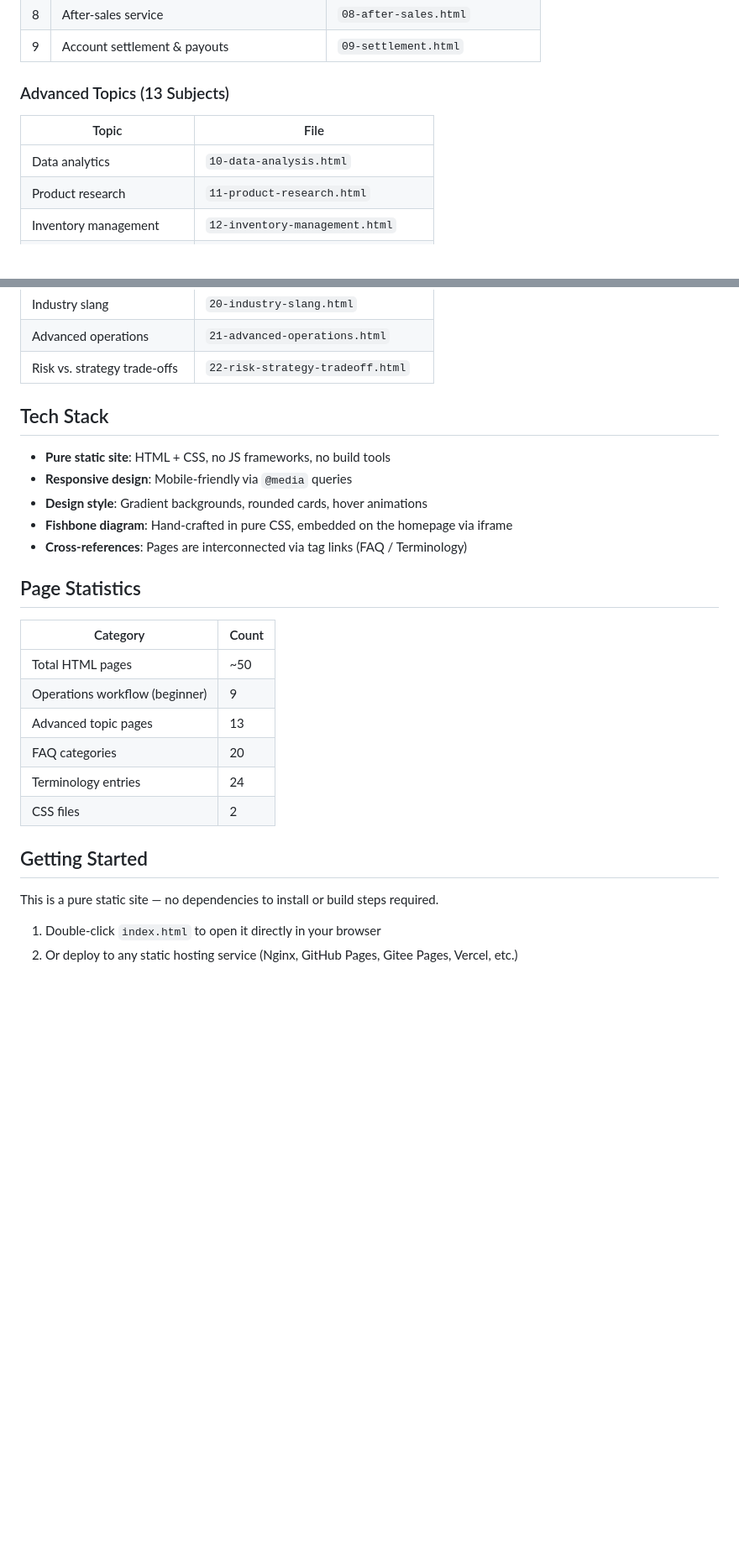
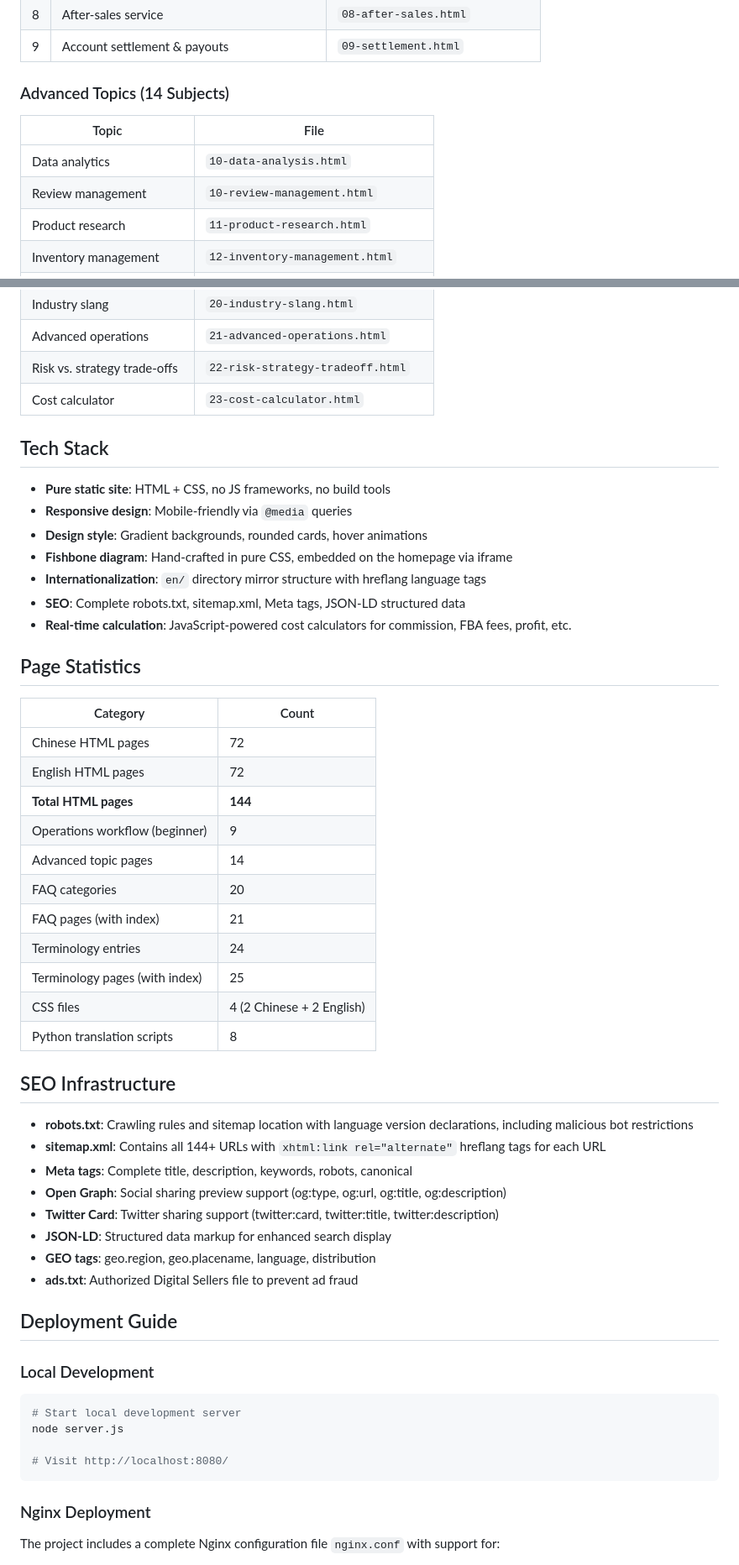
Before and after one commit to doomsangle/amzrover.cn, a Markdown page: README.en.md, 2 parts joined by grey strips. Shown at 84% size. Drawn GitHub-style; blank space fills up the shorter version.

````diff
--- a/README.en.md
+++ b/README.en.md
@@ -88,11 +115,12 @@ amzrover.cn/
 | 8 | After-sales service | `08-after-sales.html` |
 | 9 | Account settlement & payouts | `09-settlement.html` |
 
-### Advanced Topics (13 Subjects)
+### Advanced Topics (14 Subjects)
 
 | Topic | File |
 |-------|------|
 | Data analytics | `10-data-analysis.html` |
+| Review management | `10-review-management.html` |
 | Product research | `11-product-research.html` |
 | Inventory management | `12-inventory-management.html` |
 | Account risk | `13-account-risk.html` |
@@ -105,6 +133,7 @@ amzrover.cn/
 | Industry slang | `20-industry-slang.html` |
 | Advanced operations | `21-advanced-operations.html` |
 | Risk vs. strategy trade-offs | `22-risk-strategy-tradeoff.html` |
+| Cost calculator | `23-cost-calculator.html` |
 
 ## Tech Stack
 
@@ -112,22 +141,49 @@ amzrover.cn/
 - **Responsive design**: Mobile-friendly via `@media` queries
 - **Design style**: Gradient backgrounds, rounded cards, hover animations
 - **Fishbone diagram**: Hand-crafted in pure CSS, embedded on the homepage via iframe
-- **Cross-references**: Pages are interconnected via tag links (FAQ / Terminology)
+- **Internationalization**: `en/` directory mirror structure with hreflang language tags
+- **SEO**: Complete robots.txt, sitemap.xml, Meta tags, JSON-LD structured data
+- **Real-time calculation**: JavaScript-powered cost calculators for commission, FBA fees, profit, etc.
 
 ## Page Statistics
 
 | Category | Count |
 |----------|-------|
-| Total HTML pages | ~50 |
+| Chinese HTML pages | 72 |
+| English HTML pages | 72 |
+| **Total HTML pages** | **144** |
 | Operations workflow (beginner) | 9 |
-| Advanced topic pages | 13 |
+| Advanced topic pages | 14 |
 | FAQ categories | 20 |
+| FAQ pages (with index) | 21 |
 | Terminology entries | 24 |
-| CSS files | 2 |
+| Terminology pages (with index) | 25 |
+| CSS files | 4 (2 Chinese + 2 English) |
+| Python translation scripts | 8 |
 
-## Getting Started
+## SEO Infrastructure
 
-This is a pure static site — no dependencies to install or build steps required.
+- **robots.txt**: Crawling rules and sitemap location with language version declarations, including malicious bot restrictions
+- **sitemap.xml**: Contains all 144+ URLs with `xhtml:link rel="alternate"` hreflang tags for each URL
+- **Meta tags**: Complete title, description, keywords, robots, canonical
+- **Open Graph**: Social sharing preview support (og:type, og:url, og:title, og:description)
+- **Twitter Card**: Twitter sharing support (twitter:card, twitter:title, twitter:description)
+- **JSON-LD**: Structured data markup for enhanced search display
+- **GEO tags**: geo.region, geo.placename, language, distribution
+- **ads.txt**: Authorized Digital Sellers file to prevent ad fraud
 
-1. Double-click `index.html` to open it directly in your browser
-2. Or deploy to any static hosting service (Nginx, GitHub Pages, Gitee Pages, Vercel, etc.)
+## Deployment Guide
+
+### Local Development
+
+```bash
+# Start local development server
+node server.js
+
+# Visit http://localhost:8080/
+```
+
+### Nginx Deployment
+
+The project includes a complete Nginx configuration file `nginx.conf` with support for:
+
````
Also changed, not shown: other parts of README.en.md (+72 -4 lines), README.md (+62 -16 lines).
